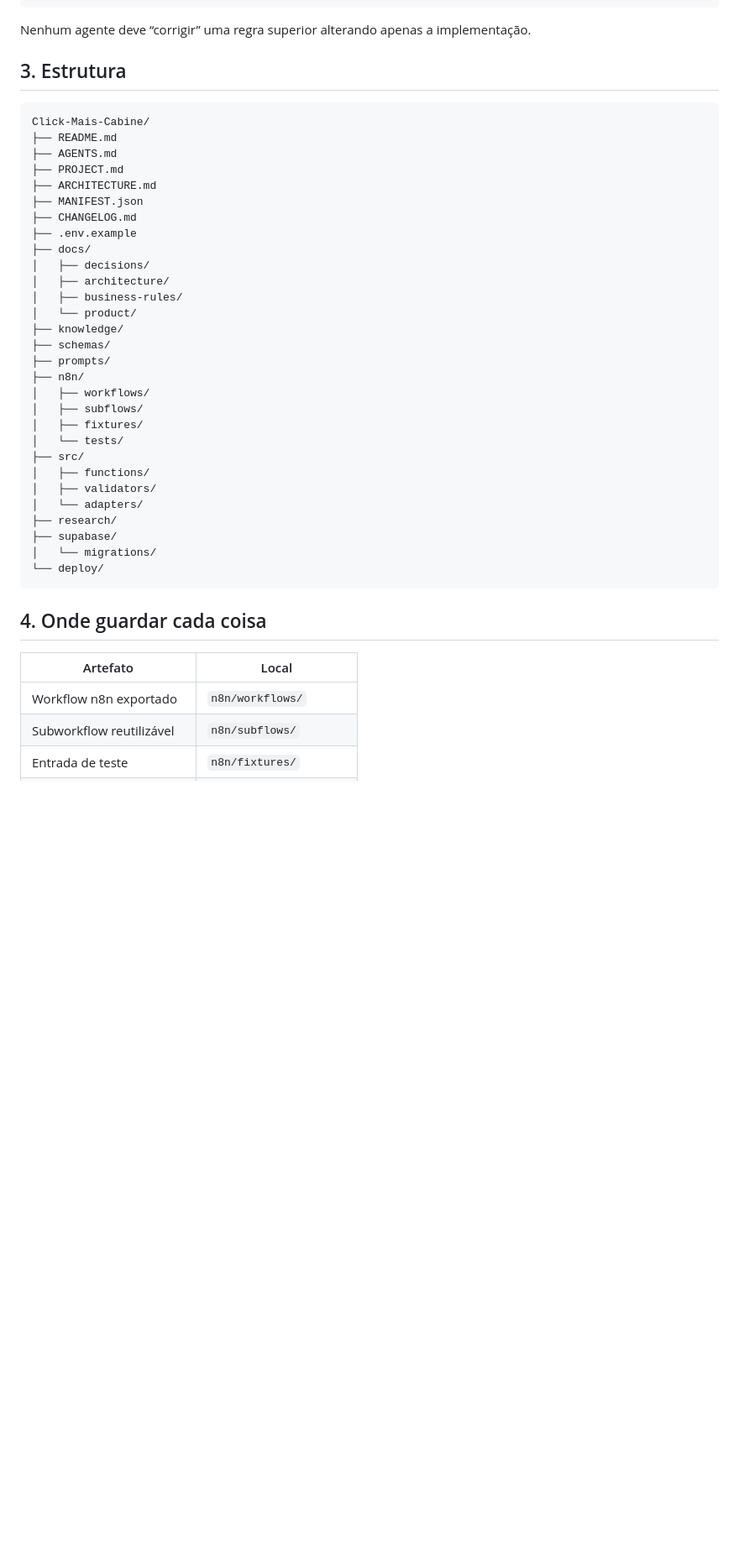
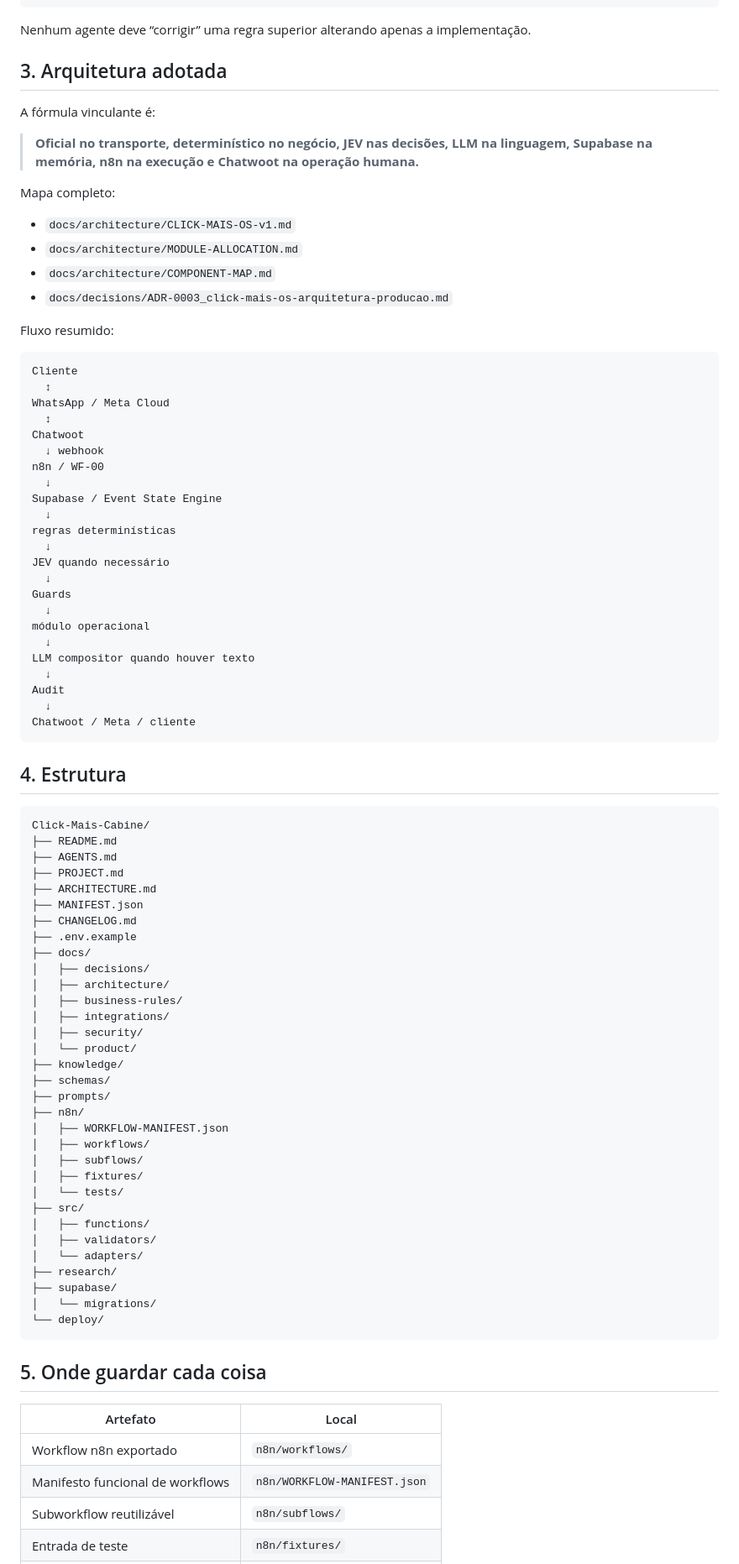
Before and after one commit to clickmaiscabine/Click-Mais-Cabine, a Markdown page: README.md, the part around one of its changes. Shown at 84% size. Drawn GitHub-style; blank space fills up the shorter version.

````diff
--- a/README.md
+++ b/README.md
@@ -50,7 +56,48 @@ decisão humana registrada
 
 Nenhum agente deve “corrigir” uma regra superior alterando apenas a implementação.
 
-## 3. Estrutura
+## 3. Arquitetura adotada
+
+A fórmula vinculante é:
+
+> **Oficial no transporte, determinístico no negócio, JEV nas decisões, LLM na linguagem, Supabase na memória, n8n na execução e Chatwoot na operação humana.**
+
+Mapa completo:
+
+- `docs/architecture/CLICK-MAIS-OS-v1.md`
+- `docs/architecture/MODULE-ALLOCATION.md`
+- `docs/architecture/COMPONENT-MAP.md`
+- `docs/decisions/ADR-0003_click-mais-os-arquitetura-producao.md`
+
+Fluxo resumido:
+
+```text
+Cliente
+  ↕
+WhatsApp / Meta Cloud
+  ↕
+Chatwoot
+  ↓ webhook
+n8n / WF-00
+  ↓
+Supabase / Event State Engine
+  ↓
+regras determinísticas
+  ↓
+JEV quando necessário
+  ↓
+Guards
+  ↓
+módulo operacional
+  ↓
+LLM compositor quando houver texto
+  ↓
+Audit
+  ↓
+Chatwoot / Meta / cliente
+```
+
+## 4. Estrutura
 
 ```text
 Click-Mais-Cabine/
@@ -65,11 +112,14 @@ Click-Mais-Cabine/
 │   ├── decisions/
 │   ├── architecture/
 │   ├── business-rules/
+│   ├── integrations/
+│   ├── security/
 │   └── product/
 ├── knowledge/
 ├── schemas/
 ├── prompts/
 ├── n8n/
+│   ├── WORKFLOW-MANIFEST.json
 │   ├── workflows/
 │   ├── subflows/
 │   ├── fixtures/
@@ -84,11 +134,12 @@ Click-Mais-Cabine/
 └── deploy/
 ```
 
-## 4. Onde guardar cada coisa
+## 5. Onde guardar cada coisa
 
 | Artefato | Local |
 |---|---|
 | Workflow n8n exportado | `n8n/workflows/` |
+| Manifesto funcional de workflows | `n8n/WORKFLOW-MANIFEST.json` |
 | Subworkflow reutilizável | `n8n/subflows/` |
 | Entrada de teste | `n8n/fixtures/` |
 | Teste de workflow | `n8n/tests/` |
````
Also changed, not shown: other parts of README.md (+112 -47 lines).
